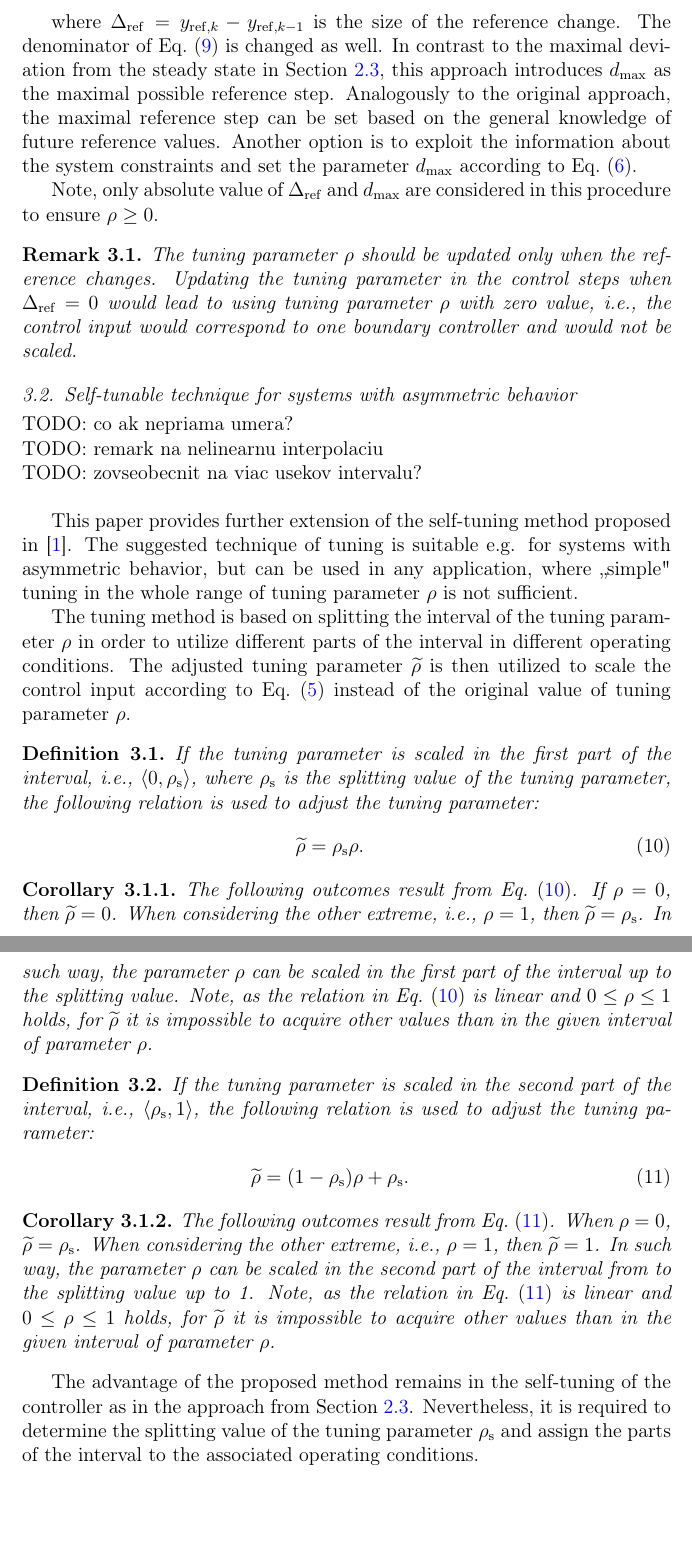
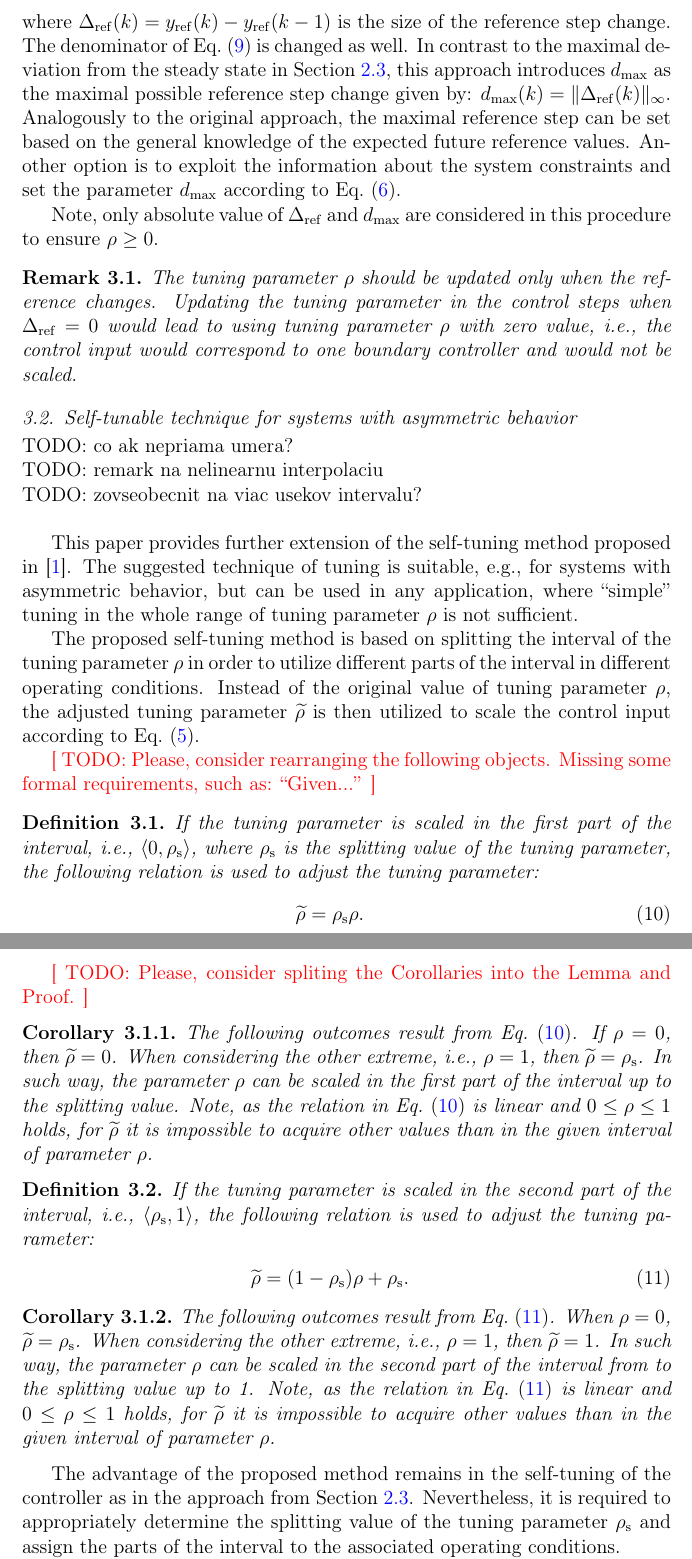
Before and after one commit to LenkaGal/self_tunable_HE, a LaTeX paper (paper/elsarticle/main.tex): two parts of pages 8 and 9 of 20, joined at a grey line, cut so that both start at the same text, the shorter picture padded with empty space. Compiled offline with pdfLaTeX.

Commit message:
Review: Sec.3

```diff
--- a/paper/elsarticle/main.tex
+++ b/paper/elsarticle/main.tex
@@ -345,5 +344,5 @@ In this approach, the aggressivity is adjusted based on the ratio between the re
-where $\Delta_{\mathrm{ref}} = y_{\mathrm{ref},k}-y_{\mathrm{ref},k-1}$ is the size of the reference change. The denominator of Eq.~\eqref{eq:rho_delta_ref} is changed as well. In contrast to the maximal deviation from the steady state in Section~\ref{sec:self_tunable}, this approach introduces $d_{\max}$ as the maximal possible reference step.
-Analogously to the original approach, the maximal reference step can be set based on the general knowledge of future reference values. Another option is to exploit the information about the system constraints and set the parameter $d_{\max}$ according to Eq.~\eqref{eq:d_max}.
+where $\Delta_{\mathrm{ref}}(k) = y_{\mathrm{ref}}(k) - y_{\mathrm{ref}}(k-1)$ is the size of the reference step change. The denominator of Eq.~\eqref{eq:rho_delta_ref} is changed as well. In contrast to the maximal deviation from the steady state in Section~\ref{sec:self_tunable}, this approach introduces $d_{\max}$ as the maximal possible reference step change given by: $  d_{\max}(k) = \Vert \Delta_{\mathrm{ref}}(k) \Vert_{\infty} $.
+Analogously to the original approach, the maximal reference step can be set based on the general knowledge of the expected future reference values. Another option is to exploit the information about the system constraints and set the parameter $d_{\max}$ according to Eq.~\eqref{eq:d_max}.
 
 Note, only absolute value of $\Delta_{\mathrm{ref}}$ and $d_{\max}$ are considered in this procedure to ensure $\rho \ge 0$.
 
@@ -358,9 +357,11 @@ Note, only absolute value of $\Delta_{\mathrm{ref}}$ and $d_{\max}$ are consider
 TODO: remark na nelinearnu interpolaciu \\
 TODO: zovseobecnit na viac usekov intervalu? \\
 
-This paper provides further extension of the self-tuning method proposed in~\cite{self_tunable}. The suggested technique of tuning is suitable e.g. for systems with asymmetric behavior, but can be used in any application, where ,,simple" tuning in the whole range of tuning parameter $\rho$ is not sufficient.
+This paper provides further extension of the self-tuning method proposed in~\cite{self_tunable}. The suggested technique of tuning is suitable, e.g., for systems with asymmetric behavior, but can be used in any application, where ``simple'' tuning in the whole range of tuning parameter $\rho$ is not sufficient.
 
-The tuning method is based on splitting the interval of the tuning parameter $\rho$ in order to utilize different parts of the interval in different operating conditions. The adjusted tuning parameter $\widetilde{\rho}$ is then utilized to scale the control input according to Eq.~\eqref{eq:tunable_u} instead of the original value of tuning parameter $\rho$.
+The proposed self-tuning method is based on splitting the interval of the tuning parameter $\rho$ in order to utilize different parts of the interval in different operating conditions. Instead of the original value of tuning parameter $\rho$, the adjusted tuning parameter $\widetilde{\rho}$ is then utilized to scale the control input according to Eq.~\eqref{eq:tunable_u}.
+
+\textcolor{red}{[ TODO: Please, consider rearranging the following objects. Missing some formal requirements, such as: ``Given...'' ]}
 
 \begin{definition}
 	If the tuning parameter is scaled in the first part of the interval, i.e., $\langle 0, \rho_{\mathrm{s}} \rangle$, where $\rho_{\mathrm{s}}$ is the splitting value of the tuning parameter, the following relation is used to adjust the tuning parameter:
@@ -369,6 +370,8 @@ The tuning method is based on splitting the interval of the tuning parameter $\r
 		\widetilde{\rho} = \rho_{\mathrm{s}} \rho.
 	\end{eqnarray}
 \end{definition}
+
+\textcolor{red}{[ TODO: Please, consider spliting the Corollaries into the Lemma and Proof. ]}
 
 \begin{corollary}
 	The following outcomes result from Eq.~\eqref{eq:rho_up}. If $\rho=0$, then $\widetilde{\rho} = 0$. When considering the other extreme, i.e., $\rho=1$, then $\widetilde{\rho} = \rho_{\mathrm{s}}$. In such way, the parameter $\rho$ can be scaled in the first part of the interval up to the splitting value. Note, as the relation in Eq.~\eqref{eq:rho_up} is linear and $0 \le \rho \le 1$ holds, for $\widetilde{\rho}$ it is impossible to acquire other values than in the given interval of parameter $\rho$.
@@ -386,10 +389,12 @@ The tuning method is based on splitting the interval of the tuning parameter $\r
 	The following outcomes result from Eq.~\eqref{eq:rho_down}. When $\rho=0$, $\widetilde{\rho} = \rho_{\mathrm{s}}$. When considering the other extreme, i.e., $\rho=1$, then $\widetilde{\rho} = 1$. In such way, the parameter $\rho$ can be scaled in the second part of the interval from to the splitting value up to 1. Note, as the relation in Eq.~\eqref{eq:rho_down} is linear and $0 \le \rho \le 1$ holds, for $\widetilde{\rho}$ it is impossible to acquire other values than in the given interval of parameter $\rho$.
 \end{corollary}
 
-The advantage of the proposed method remains in the self-tuning of the controller as in the approach from Section~\ref{sec:self_tunable}. Nevertheless, it is required to determine the splitting value of the tuning parameter $\rho_{\mathrm{s}}$ and assign the parts of the interval to the associated operating conditions.
+The advantage of the proposed method remains in the self-tuning of the controller as in the approach from Section~\ref{sec:self_tunable}. Nevertheless, it is required to appropriately determine the splitting value of the tuning parameter $\rho_{\mathrm{s}}$ and assign the parts of the interval to the associated operating conditions.
+
+\textcolor{red}{[ TODO: Please, consider rearranging the confusing Remark, as the task of the tuning is transformed into the Hessian updates. ]}
 
 \begin{remark}
-	Note, the suggested scaling method is suitable also for online MPC, as the optimization problem is solved in every control step. Therefore, it is possible to include the controller tuning in the procedure of computing the optimal control input. It should be also noted that with updating penalty matrices, the optimization problem has to be rebuilt into a form suitable for a solver, so sufficient computational time is required.
+	Note, the suggested scaling method is suitable also for online MPC, as the optimization problem is solved in every control step. Therefore, it is possible to include the controller tuning in the procedure of computing the optimal control input. It should be also noted that with real-time updating penalty matrices, the optimization problem has to be rebuilt into a form suitable for a solver, so sufficient computational time is required.
 \end{remark}
 
 \section{Results and discussion}
```
Also changed, not shown: paper/elsarticle/main.tex (19 more changed lines).
